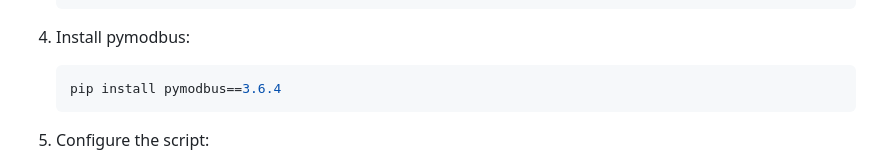
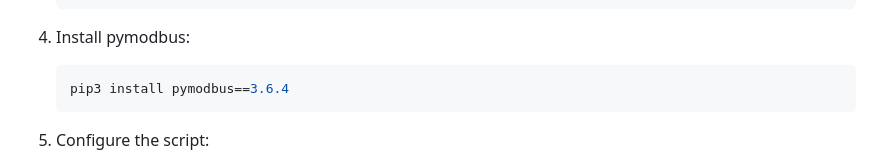
Before and after one commit to rhernaus/victron-alfen-charger, a Markdown page: README.md, the part around the change. Rendered like a GitHub page.

Commit message:
Update README.md to specify pip3 for package installation

````diff
--- a/README.md
+++ b/README.md
@@ -76,7 +76,7 @@ Victron GX devices run Venus OS, a Linux-based system. You'll need SSH access en
 4. Install pymodbus:
 
    ```bash
-   pip install pymodbus==3.6.4
+   pip3 install pymodbus==3.6.4
    ```
 
 5. Configure the script:
````
